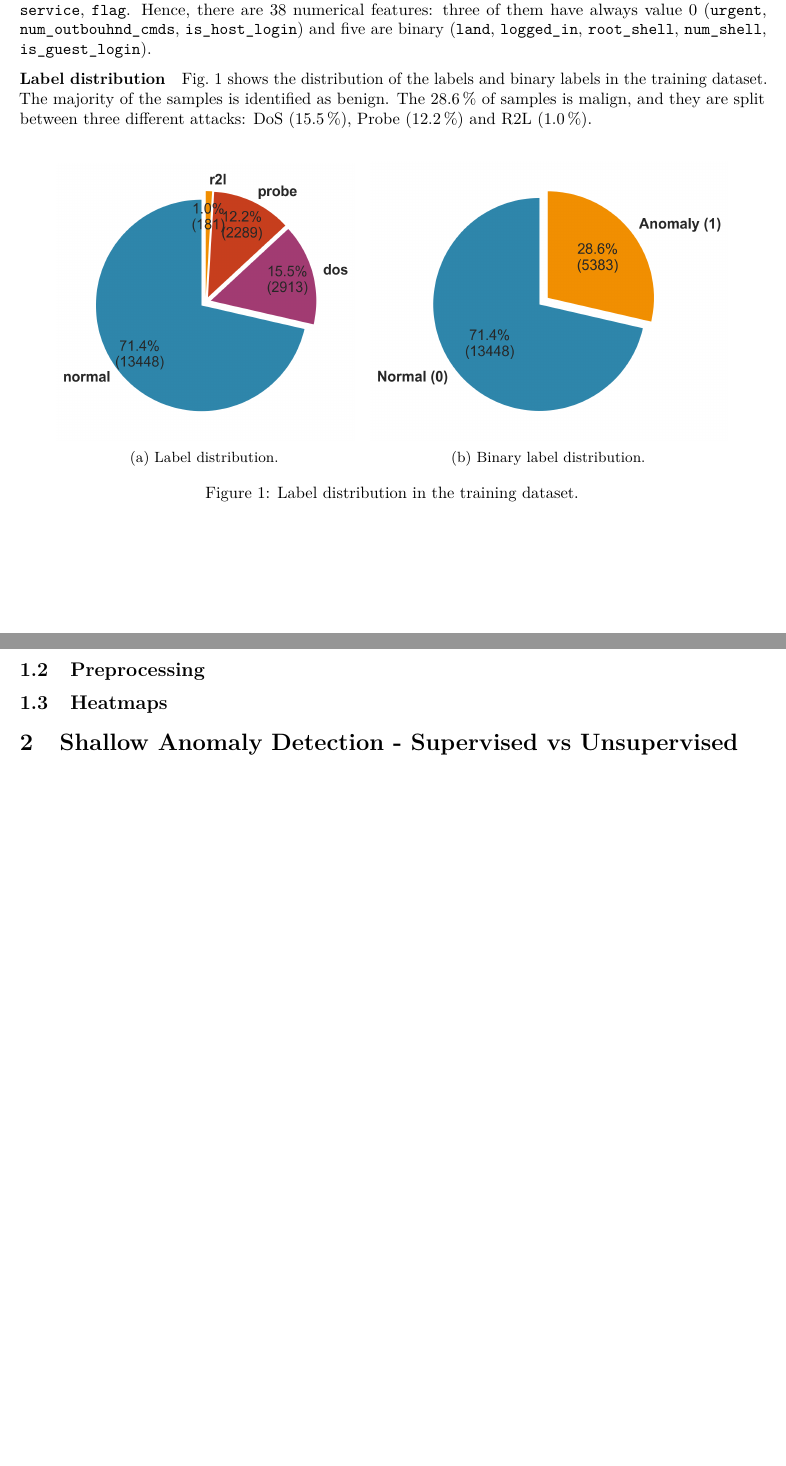
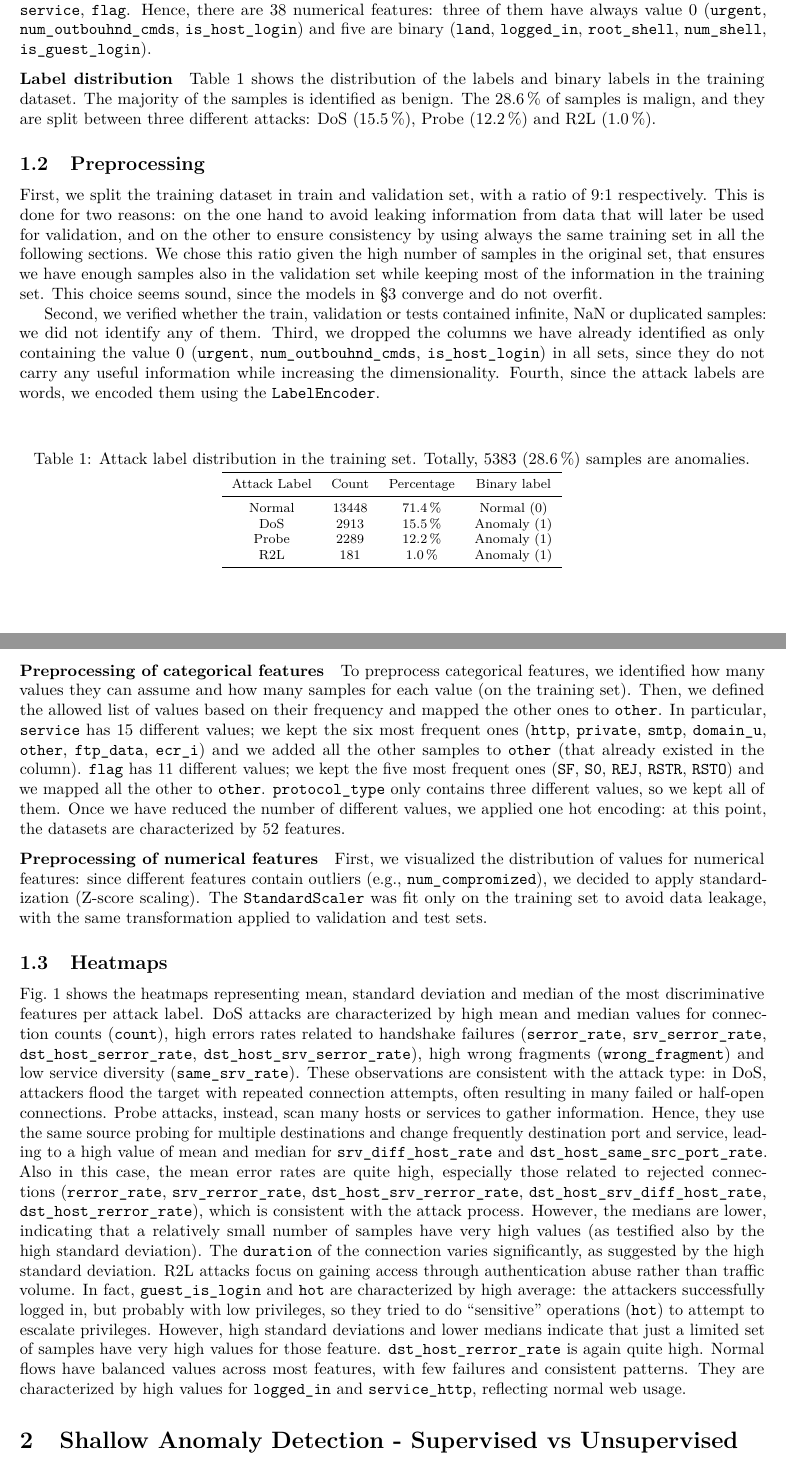
Before and after one commit to RenatoMignone/unsupervised-network-intrusion-detection, a LaTeX paper (report/main.tex, which reads report/sections/Task1.tex): two parts of pages 1 and 2 of 2 before the commit and two parts of pages 1 and 2 of 3 after it, joined at a grey line, cut so that both start at the same text, the shorter picture padded with empty space. Compiled offline with pdfLaTeX.

Commit message:
Completed Task 1 report

```diff
--- a/report/sections/Task1.tex
+++ b/report/sections/Task1.tex
@@ -5,12 +5,36 @@ The training dataset (extracted from \texttt{train.json}) contains 18831 rows, w
 
 \paragraph{Categorical and numerical features} Among the 41 features, only 3 are categorical: \texttt{protocol\_type}, \texttt{service}, \texttt{flag}. Hence, there are 38 numerical features: three of them have always value 0 (\texttt{urgent}, \texttt{num\_outbouhnd\_cmds}, \texttt{is\_host\_login}) and five are binary (\texttt{land}, \texttt{logged\_in}, \texttt{root\_shell}, \texttt{num\_shell}, \texttt{is\_guest\_login}).
 
-\paragraph{Label distribution} \Cref{fig:task1_label_distribution} shows the distribution of the labels and binary labels in the training dataset. The majority of the samples is identified as benign. The \SI{28.6}{\percent} of samples is malign, and they are split between three different attacks: DoS (\SI{15.5}{\percent}), Probe (\SI{12.2}{\percent}) and R2L (\SI{1.0}{\percent}).
+\paragraph{Label distribution} \Cref{tab:task1_label_distribution} shows the distribution of the labels and binary labels in the training dataset. The majority of the samples is identified as benign. The \SI{28.6}{\percent} of samples is malign, and they are split between three different attacks: DoS (\SI{15.5}{\percent}), Probe (\SI{12.2}{\percent}) and R2L (\SI{1.0}{\percent}).
+
+\begin{table}
+\footnotesize
+\centering
+\caption{Attack label distribution in the training set. Totally, 5383 (\SI{28.6}{\percent}) samples are anomalies.}
+\label{tab:task1_label_distribution}
+\begin{tabular}{cccc}
+\toprule
+{Attack Label} & {Count} & {Percentage} & {Binary label} \\
+\midrule
+Normal & 13448 & \SI{71.4}{\percent} & Normal (0) \\
+DoS & 2913 & \SI{15.5}{\percent} & Anomaly (1) \\
+Probe & 2289 & \SI{12.2}{\percent} & Anomaly (1) \\
+R2L & 181 & \SI{1.0}{\percent} & Anomaly (1) \\
+\bottomrule
+\end{tabular}
+\end{table}
+
+
+\subsection{Preprocessing}
+First, we split the training dataset in train and validation set, with a ratio of 9:1 respectively. This is done for two reasons: on the one hand to avoid leaking information from data that will later be used for validation, and on the other to ensure consistency by using always the same training set in all the following sections. We chose this ratio given the high number of samples in the original set, that ensures we have enough samples also in the validation set while keeping most of the information in the training set. This choice seems sound, since the models in \cref{sec:task3} converge and do not overfit.
+
+Second, we verified whether the train, validation or tests contained infinite, NaN or duplicated samples: we did not identify any of them. Third, we dropped the columns we have already identified as only containing the value 0 (\texttt{urgent}, \texttt{num\_outbouhnd\_cmds}, \texttt{is\_host\_login}) in all sets, since they do not carry any useful information while increasing the dimensionality. Fourth, since the attack labels are words, we encoded them using the \texttt{LabelEncoder}.
+
+\paragraph{Preprocessing of categorical features} To preprocess categorical features, we identified how many values they can assume and how many samples for each value (on the training set). Then, we defined the allowed list of values based on their frequency and mapped the other ones to \texttt{other}. In particular, \texttt{service} has 15 different values; we kept the six most frequent ones (\texttt{http}, \texttt{private}, \texttt{smtp}, \texttt{domain\_u}, \texttt{other}, \texttt{ftp\_data}, \texttt{ecr\_i}) and we added all the other samples to \texttt{other} (that already existed in the column). \texttt{flag} has 11 different values; we kept the five most frequent ones (\texttt{SF}, \texttt{S0}, \texttt{REJ}, \texttt{RSTR}, \texttt{RSTO}) and we mapped all the other to \texttt{other}. \texttt{protocol\_type} only contains three different values, so we kept all of them. Once we have reduced the number of different values, we applied one hot encoding: at this point, the datasets are characterized by 52 features.
+
+\paragraph{Preprocessing of numerical features} First, we visualized the distribution of values for numerical features: since different features contain outliers (e.g., \texttt{num\_compromized}), we decided to apply standardization (Z-score scaling). The \texttt{StandardScaler} was fit only on the training set to avoid data leakage, with the same transformation applied to validation and test sets.
+
+\subsection{Heatmaps} \Cref{fig:task1_heatmaps} shows the heatmaps representing mean, standard deviation and median of the most discriminative features per attack label. DoS attacks are characterized by high mean and median values for connection counts (\texttt{count}), high errors rates related to handshake failures (\texttt{serror\_rate}, \texttt{srv\_serror\_rate}, \texttt{dst\_host\_serror\_rate}, \texttt{dst\_host\_srv\_serror\_rate}), high wrong fragments (\texttt{wrong\_fragment}) and low service diversity (\texttt{same\_srv\_rate}). These observations are consistent with the attack type: in DoS, attackers flood the target with repeated connection attempts, often resulting in many failed or half-open connections. Probe attacks, instead, scan many hosts or services to gather information. Hence, they use the same source probing for multiple destinations and change frequently destination port and service, leading to a high value of mean and median for \texttt{srv\_diff\_host\_rate} and \texttt{dst\_host\_same\_src\_port\_rate}. Also in this case, the mean error rates are quite high, especially those related to rejected connections (\texttt{rerror\_rate}, \texttt{srv\_rerror\_rate}, \texttt{dst\_host\_srv\_rerror\_rate}, \texttt{dst\_host\_srv\_diff\_host\_rate}, \texttt{dst\_host\_rerror\_rate}), which is consistent with the attack process. However, the medians are lower, indicating that a relatively small number of samples have very high values (as testified also by the high standard deviation). The \texttt{duration} of the connection varies significantly, as suggested by the high standard deviation. R2L attacks focus on gaining access through authentication abuse rather than traffic volume. In fact, \texttt{guest\_is\_login} and \texttt{hot} are characterized by high average: the attackers successfully logged in, but probably with low privileges, so they tried to do ``sensitive'' operations (\texttt{hot}) to attempt to escalate privileges. However, high standard deviations and lower medians indicate that just a limited set of samples have very high values for those feature. \texttt{dst\_host\_rerror\_rate} is again quite high. Normal flows have balanced values across most features, with few failures and consistent patterns. They are characterized by high values for \texttt{logged\_in} and \texttt{service\_http}, reflecting normal web usage.
 
 \begin{figure}
 	\centering
-    \subfloat[][{Label distribution.}]
-	{\includegraphics[width=.4\linewidth]{img/Task1/task1_class_distribution_pie_label.png}} \quad
-	\subfloat[][{Binary label distribution.}]
-	{\includegraphics[width=.48\linewidth]{img/Task1/task1_class_distribution_pie_binary.png}} \\
-  	\caption{Label distribution in the training dataset.}\label{fig:task1_label_distribution}{}
@@ -19,2 +44,0 @@ The training dataset (extracted from \texttt{train.json}) contains 18831 rows, w
-\subsection{Preprocessing}
-\subsection{Heatmaps}
```
Also changed, not shown: report/sections/Task3.tex (+1 -1 lines), lab/Plots/Task1/task1_attack_by_categorical.png, lab/Plots/Task1/task1_attack_label_distribution.png, lab/Plots/Task1/task1_binary_label_distribution.png, lab/Plots/Task1/task1_categorical_features_distribution.png, lab/Plots/Task1/task1_class_distribution_pie_test.png (added), lab/Plots/Task1/task1_correlation_matrix.png, lab/Plots/Task1/task1_feature_distributions_logscale.png, lab/Plots/Task1/task1_heatmap_mean.png, lab/Plots/Task1/task1_heatmap_median.png, lab/Plots/Task1/task1_heatmaps_combined.png (added), report/img/Task1/task1_class_distribution_pie_binary.png (deleted), report/img/Task1/task1_class_distribution_pie_label.png (deleted), report/sections/Task1.tex (4 more changed lines), 4 other files.
